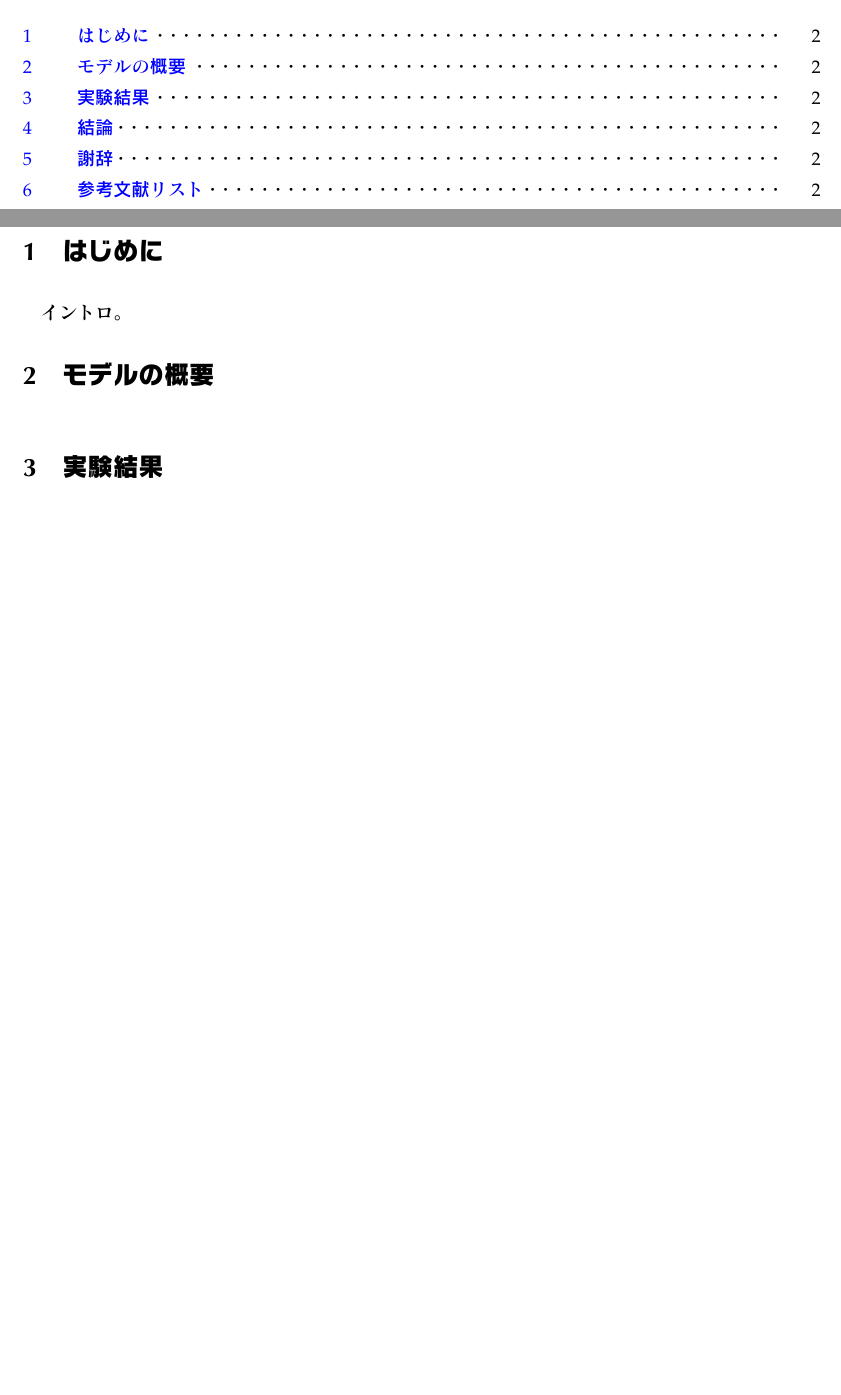
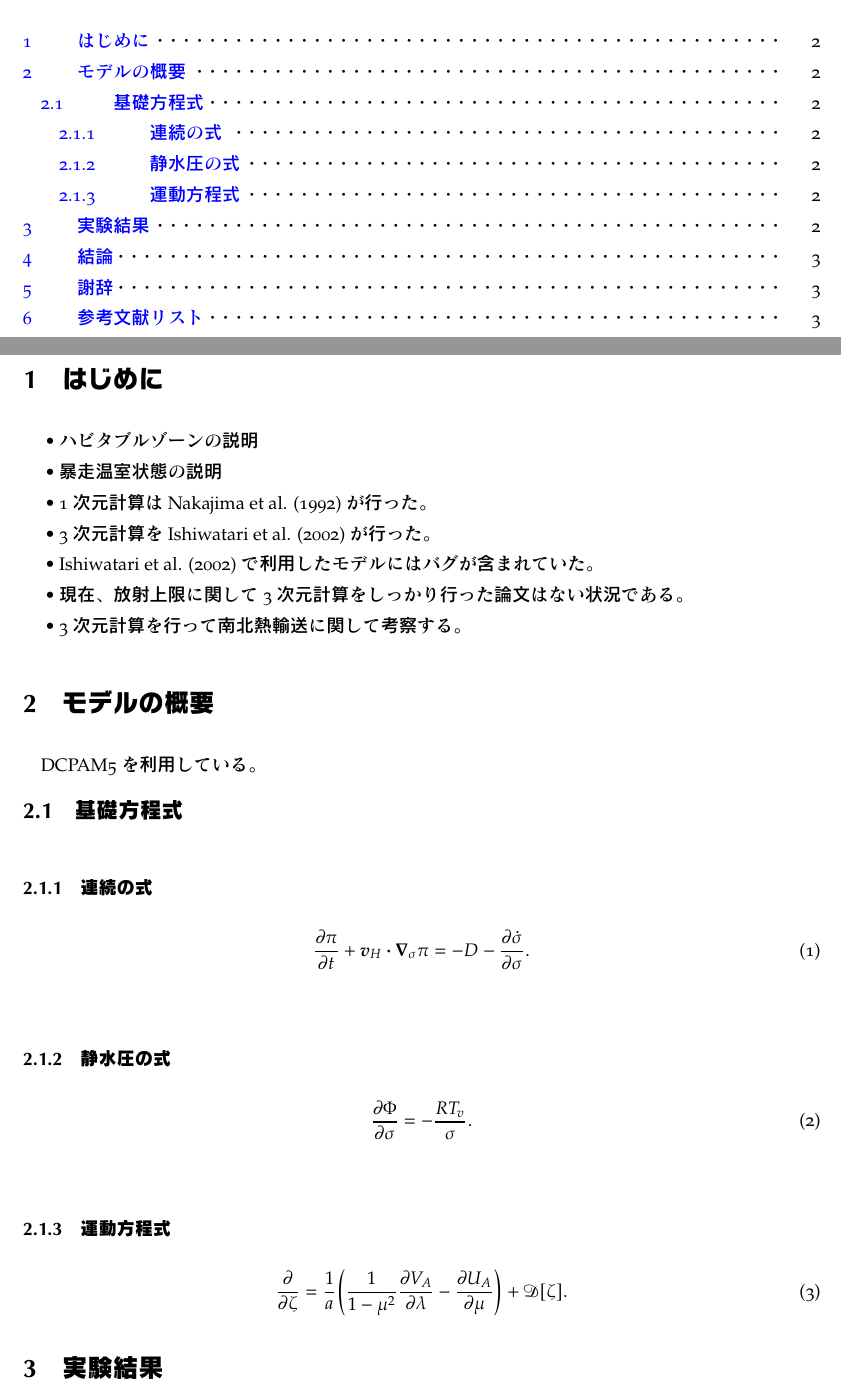
Before and after one commit to hmwakasa/mthesis, a LaTeX document (body.tex, which reads intro.tex, model.tex): two parts of pages 2 and 3 of 3 before the commit and two parts of pages 2 and 3 of 4 after it, joined at a grey line, cut so that both start at the same text, the shorter picture padded with empty space. The pictures show the PDF file body.pdf that the author committed with the source.

```diff
--- a/body.tex
+++ b/body.tex
@@ -143,3 +157,8 @@
+\newcommand{\hmemph}[1]{\textbf{#1}}
+\newcommand{\hme}[1]{\times10^{#1}}
+\newcommand{\hmfnc}[1]{\(\mathrm{#1}\)}
+\newcommand{\hmfconv}{F_\mathrm{conv}}
+\NewDocumentCommand\etal{s}{\textit{et al.}\IfBooleanF{#1}{\ }}
 
 \title{地球型惑星における南北熱輸送\\その太陽定数への依存性}
 \author{人見祥磨}
--- a/intro.tex
+++ b/intro.tex
@@ -4,6 +4,13 @@
 \documentclass[body]{subfiles}
 \begin{document}
 \section{はじめに}
-
-イントロ。
+\begin{itemize}
+	\item ハビタブルゾーンの説明
+	\item 暴走温室状態の説明
+	\item 1 次元計算は Nakajima et al. (1992) が行った。
+	\item 3 次元計算を Ishiwatari et al. (2002) が行った。
+	\item Ishiwatari et al. (2002) で利用したモデルにはバグが含まれていた。
+	\item 現在、放射上限に関して 3 次元計算をしっかり行った論文はない状況である。
+	\item 3 次元計算を行って南北熱輸送に関して考察する。
+\end{itemize}
 \end{document}
--- a/model.tex
+++ b/model.tex
@@ -4,5 +4,19 @@
 \documentclass[body]{subfiles}
 \begin{document}
 \section{モデルの概要}
+DCPAM5 を利用している。
+\subsection{基礎方程式}
+\subsubsection{連続の式}
+\begin{equation}
+	\pdv{\pi}{t}+\vc{v}_H\vdot\grad_\sigma\pi=-D-\pdv{\dot\sigma}{\sigma}.
+\end{equation}
+\subsubsection{静水圧の式}
+\begin{equation}
+	\pdv{\Phi}{\sigma}=-\frac{RT_v}{\sigma}.
+\end{equation}
+\subsubsection{運動方程式}
+\begin{equation}
+	\pdv{\zeta}=\frac{1}{a}\qty(\frac{1}{1-\mu^2}\pdv{V_A}{\lambda}-\pdv{U_A}{\mu})+\mathscr{D}[\zeta].
+\end{equation}
 
 \end{document}
```
Also changed, not shown: body.pdf, intro.pdf, model.pdf, body.tex (20 more changed lines).
